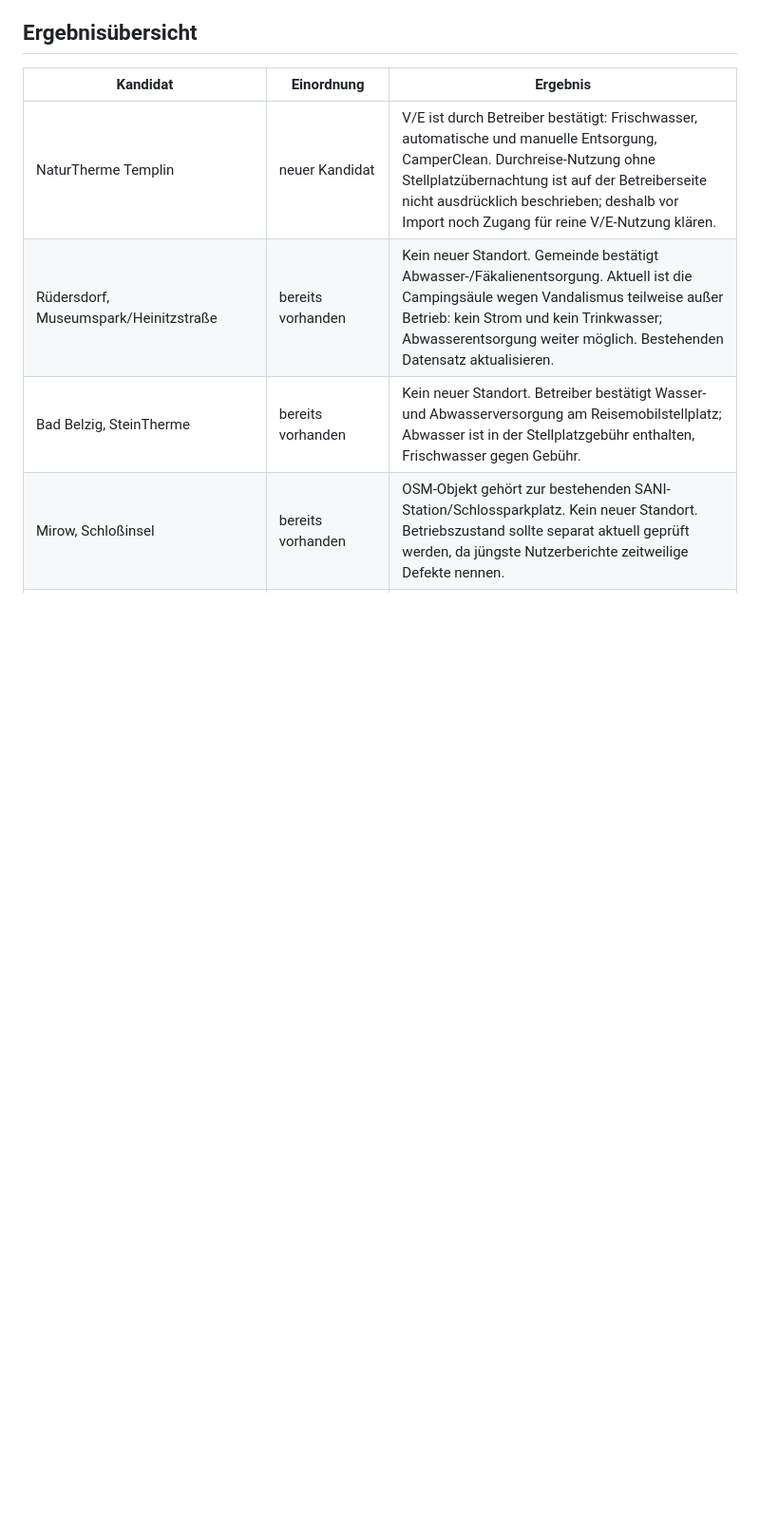
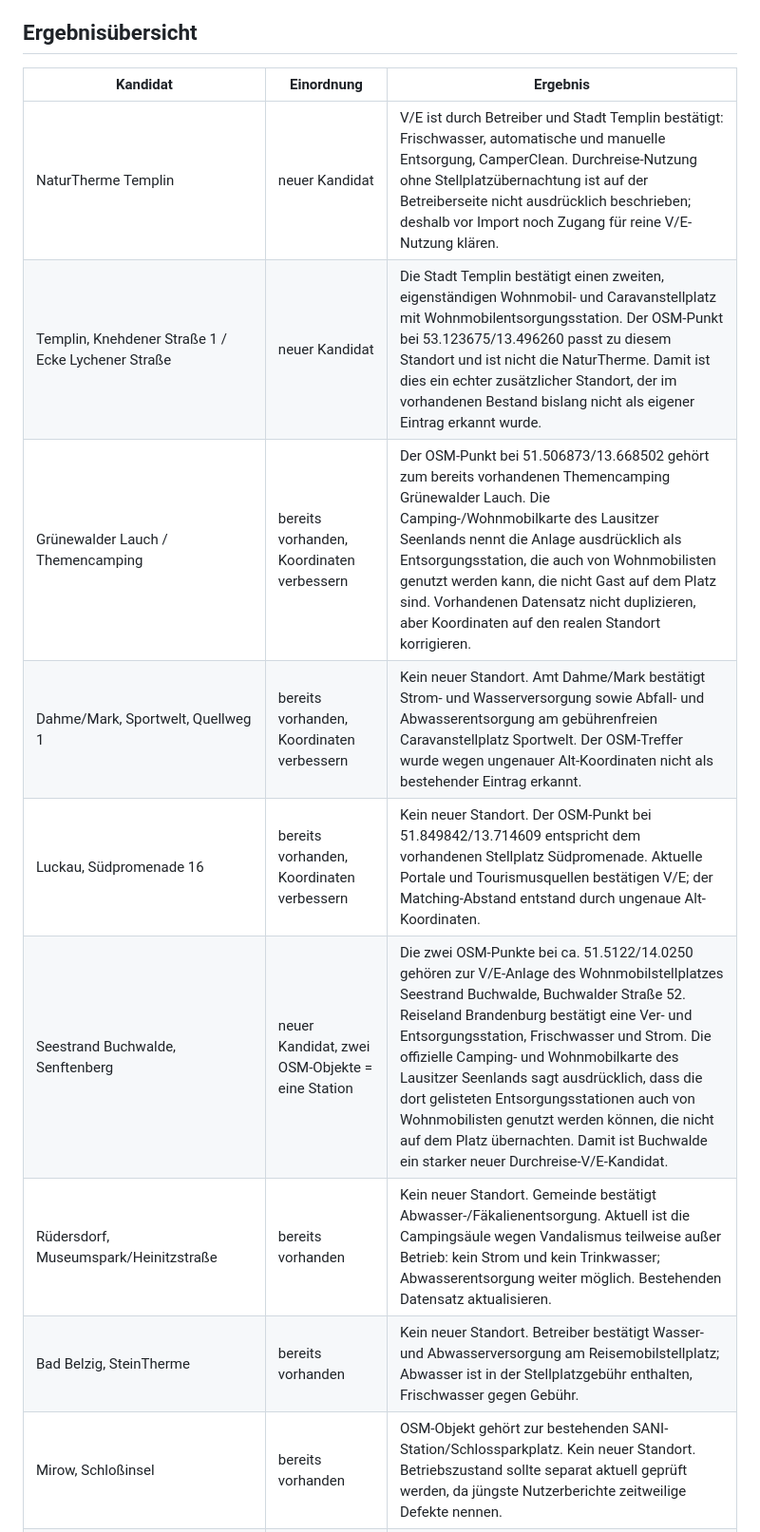
Before and after one commit to 6yytn6brg6-ctrl/ve-finder, a Markdown page: docs/osm-public-verification-batch-1.md, the part around one of its changes. Shown at 95% size. Rendered like a GitHub page; blank space fills up the shorter version.

```diff
--- a/docs/osm-public-verification-batch-1.md
+++ b/docs/osm-public-verification-batch-1.md
@@ -8,7 +8,12 @@ Ziel: Die in OSM als öffentlich/zugänglich markierten V/E-Kandidaten werden ge
 
 | Kandidat | Einordnung | Ergebnis |
 |---|---|---|
-| NaturTherme Templin | neuer Kandidat | V/E ist durch Betreiber bestätigt: Frischwasser, automatische und manuelle Entsorgung, CamperClean. Durchreise-Nutzung ohne Stellplatzübernachtung ist auf der Betreiberseite nicht ausdrücklich beschrieben; deshalb vor Import noch Zugang für reine V/E-Nutzung klären. |
+| NaturTherme Templin | neuer Kandidat | V/E ist durch Betreiber und Stadt Templin bestätigt: Frischwasser, automatische und manuelle Entsorgung, CamperClean. Durchreise-Nutzung ohne Stellplatzübernachtung ist auf der Betreiberseite nicht ausdrücklich beschrieben; deshalb vor Import noch Zugang für reine V/E-Nutzung klären. |
+| Templin, Knehdener Straße 1 / Ecke Lychener Straße | neuer Kandidat | Die Stadt Templin bestätigt einen zweiten, eigenständigen Wohnmobil- und Caravanstellplatz mit Wohnmobilentsorgungsstation. Der OSM-Punkt bei 53.123675/13.496260 passt zu diesem Standort und ist nicht die NaturTherme. Damit ist dies ein echter zusätzlicher Standort, der im vorhandenen Bestand bislang nicht als eigener Eintrag erkannt wurde. |
+| Grünewalder Lauch / Themencamping | bereits vorhanden, Koordinaten verbessern | Der OSM-Punkt bei 51.506873/13.668502 gehört zum bereits vorhandenen Themencamping Grünewalder Lauch. Die Camping-/Wohnmobilkarte des Lausitzer Seenlands nennt die Anlage ausdrücklich als Entsorgungsstation, die auch von Wohnmobilisten genutzt werden kann, die nicht Gast auf dem Platz sind. Vorhandenen Datensatz nicht duplizieren, aber Koordinaten auf den realen Standort korrigieren. |
+| Dahme/Mark, Sportwelt, Quellweg 1 | bereits vorhanden, Koordinaten verbessern | Kein neuer Standort. Amt Dahme/Mark bestätigt Strom- und Wasserversorgung sowie Abfall- und Abwasserentsorgung am gebührenfreien Caravanstellplatz Sportwelt. Der OSM-Treffer wurde wegen ungenauer Alt-Koordinaten nicht als bestehender Eintrag erkannt. |
+| Luckau, Südpromenade 16 | bereits vorhanden, Koordinaten verbessern | Kein neuer Standort. Der OSM-Punkt bei 51.849842/13.714609 entspricht dem vorhandenen Stellplatz Südpromenade. Aktuelle Portale und Tourismusquellen bestätigen V/E; der Matching-Abstand entstand durch ungenaue Alt-Koordinaten. |
+| Seestrand Buchwalde, Senftenberg | neuer Kandidat, zwei OSM-Objekte = eine Station | Die zwei OSM-Punkte bei ca. 51.5122/14.0250 gehören zur V/E-Anlage des Wohnmobilstellplatzes Seestrand Buchwalde, Buchwalder Straße 52. Reiseland Brandenburg bestätigt eine Ver- und Entsorgungsstation, Frischwasser und Strom. Die offizielle Camping- und Wohnmobilkarte des Lausitzer Seenlands sagt ausdrücklich, dass die dort gelisteten Entsorgungsstationen auch von Wohnmobilisten genutzt werden können, die nicht auf dem Platz übernachten. Damit ist Buchwalde ein starker neuer Durchreise-V/E-Kandidat. |
 | Rüdersdorf, Museumspark/Heinitzstraße | bereits vorhanden | Kein neuer Standort. Gemeinde bestätigt Abwasser-/Fäkalienentsorgung. Aktuell ist die Campingsäule wegen Vandalismus teilweise außer Betrieb: kein Strom und kein Trinkwasser; Abwasserentsorgung weiter möglich. Bestehenden Datensatz aktualisieren. |
 | Bad Belzig, SteinTherme | bereits vorhanden | Kein neuer Standort. Betreiber bestätigt Wasser- und Abwasserversorgung am Reisemobilstellplatz; Abwasser ist in der Stellplatzgebühr enthalten, Frischwasser gegen Gebühr. |
 | Mirow, Schloßinsel | bereits vorhanden | OSM-Objekt gehört zur bestehenden SANI-Station/Schlossparkplatz. Kein neuer Standort. Betriebszustand sollte separat aktuell geprüft werden, da jüngste Nutzerberichte zeitweilige Defekte nennen. |
```
Also changed, not shown: other parts of docs/osm-public-verification-batch-1.md (+13 -5 lines).
